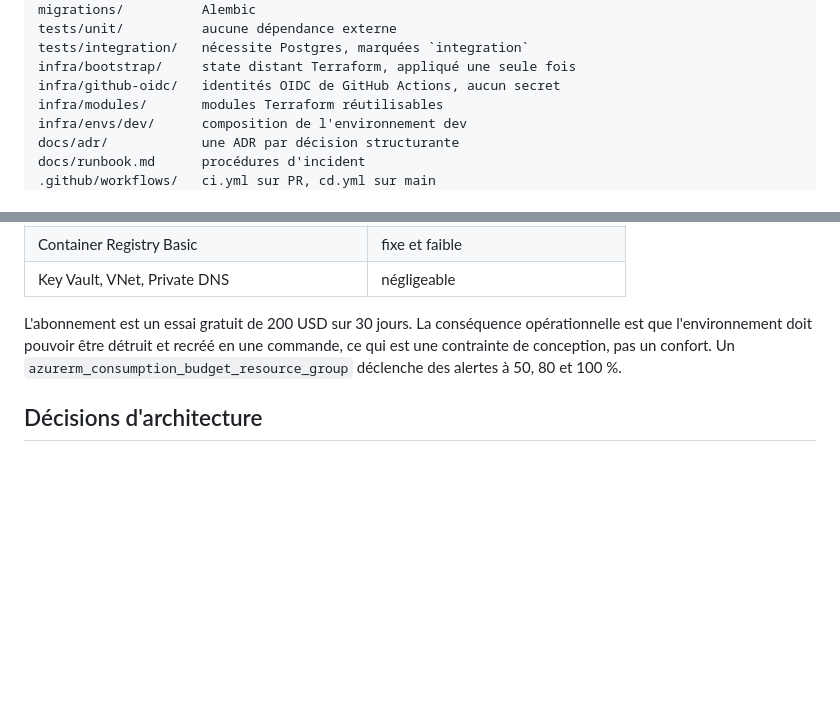
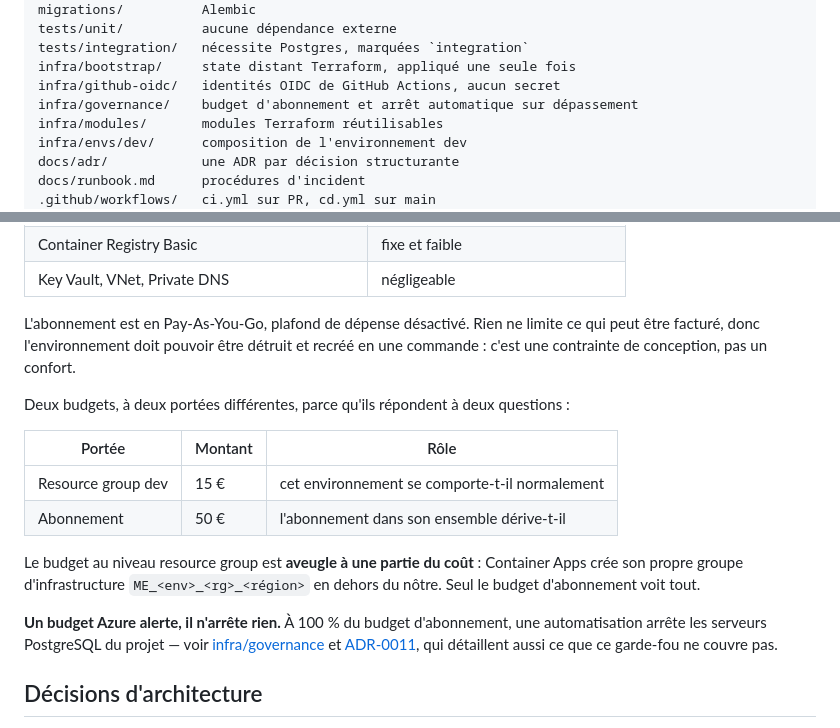
Before and after one commit to EliasBhz/azure-trading-platform, a Markdown page: README.md, 2 parts joined by grey strips. Rendered like a GitHub page; blank space fills up the shorter version.

```diff
--- a/README.md
+++ b/README.md
@@ -106,6 +106,7 @@ tests/unit/          aucune dépendance externe
 tests/integration/   nécessite Postgres, marquées `integration`
 infra/bootstrap/     state distant Terraform, appliqué une seule fois
 infra/github-oidc/   identités OIDC de GitHub Actions, aucun secret
+infra/governance/    budget d'abonnement et arrêt automatique sur dépassement
 infra/modules/       modules Terraform réutilisables
 infra/envs/dev/      composition de l'environnement dev
 docs/adr/            une ADR par décision structurante
@@ -166,11 +167,27 @@ les prix bougent et dépendent de la région.
 | Container Registry Basic | fixe et faible |
 | Key Vault, VNet, Private DNS | négligeable |
 
-L'abonnement est un essai gratuit de 200 USD sur 30 jours. La conséquence
-opérationnelle est que l'environnement doit pouvoir être détruit et recréé en une
-commande, ce qui est une contrainte de conception, pas un confort. Un
-`azurerm_consumption_budget_resource_group` déclenche des alertes à 50, 80 et
-100 %.
+L'abonnement est en Pay-As-You-Go, plafond de dépense désactivé. Rien ne limite
+ce qui peut être facturé, donc l'environnement doit pouvoir être détruit et
+recréé en une commande : c'est une contrainte de conception, pas un confort.
+
+Deux budgets, à deux portées différentes, parce qu'ils répondent à deux
+questions :
+
+| Portée | Montant | Rôle |
+|---|---|---|
+| Resource group dev | 15 € | cet environnement se comporte-t-il normalement |
+| Abonnement | 50 € | l'abonnement dans son ensemble dérive-t-il |
+
+Le budget au niveau resource group est **aveugle à une partie du coût** :
+Container Apps crée son propre groupe d'infrastructure `ME_<env>_<rg>_<région>`
+en dehors du nôtre. Seul le budget d'abonnement voit tout.
+
+**Un budget Azure alerte, il n'arrête rien.** À 100 % du budget d'abonnement, une
+automatisation arrête les serveurs PostgreSQL du projet — voir
+[infra/governance](infra/governance/README.md) et
+[ADR-0011](docs/adr/0011-budget-alerts-and-an-automated-stop.md), qui détaillent
+aussi ce que ce garde-fou ne couvre pas.
 
 ## Décisions d'architecture
 
```
Also changed, not shown: docs/adr/0011-budget-alerts-and-an-automated-stop.md (added, +85 -0 lines).
